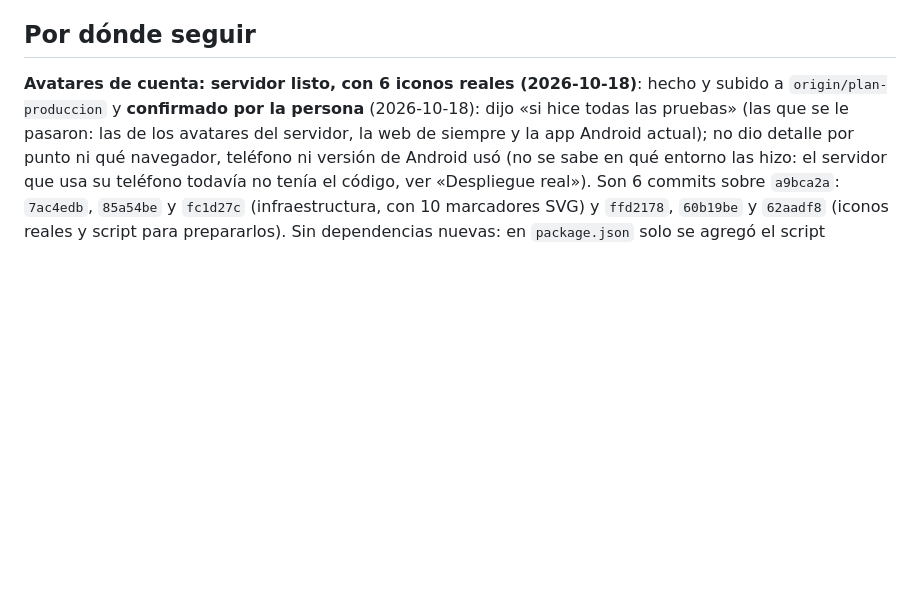
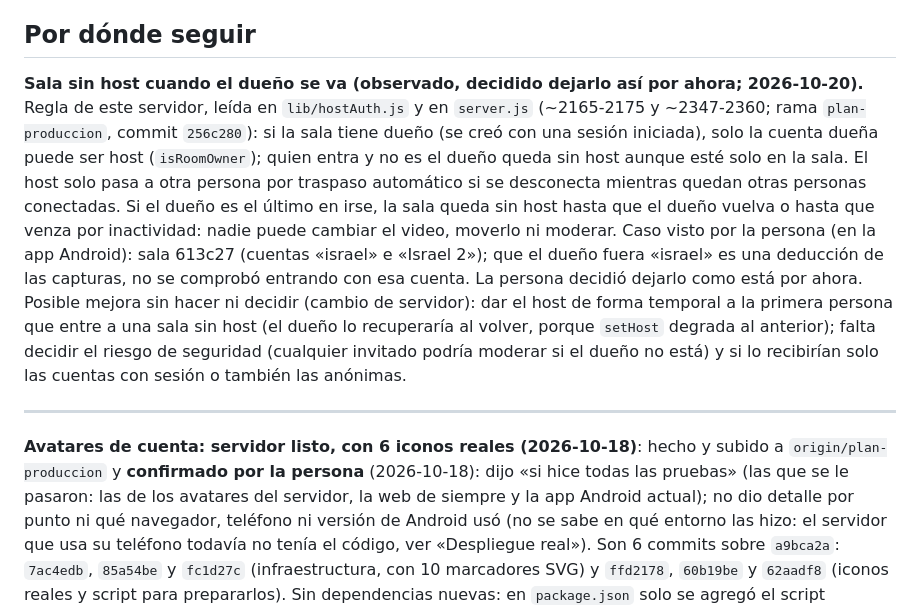
Before and after one commit to isra16class-byte/movienight, a Markdown page: docs/MEMORIA.md, the part around the change. Rendered like a GitHub page; blank space fills up the shorter version.

Commit message:
docs: anotar que una sala con dueno queda sin host si el dueno es el ultimo en irse (MEMORIA)
- Observado por la persona (sala 613c27); decidido dejarlo como esta por ahora.
- Regla leida en lib/hostAuth.js y server.js; mejora posible sin hacer ni decidir.
- Solo documentacion: docs/MEMORIA.md. Sin cambios de codigo.

```diff
--- a/docs/MEMORIA.md
+++ b/docs/MEMORIA.md
@@ -149,6 +149,10 @@ mover la barra de progreso — cualquier intento se revierte.
 - Cada cambio importante debería reflejarse acá (este archivo, `docs/MEMORIA.md`, si cambia algo esencial) y como entrada nueva en `docs/CHANGELOG.md` — no en los archivos de `docs/historico/`, que quedaron congelados como registro del estado anterior a esta reorganización.
 
 ## Por dónde seguir
+
+**Sala sin host cuando el dueño se va (observado, decidido dejarlo así por ahora; 2026-10-20).** Regla de este servidor, leída en `lib/hostAuth.js` y en `server.js` (~2165-2175 y ~2347-2360; rama `plan-produccion`, commit `256c280`): si la sala tiene dueño (se creó con una sesión iniciada), solo la cuenta dueña puede ser host (`isRoomOwner`); quien entra y no es el dueño queda sin host aunque esté solo en la sala. El host solo pasa a otra persona por traspaso automático si se desconecta mientras quedan otras personas conectadas. Si el dueño es el último en irse, la sala queda sin host hasta que el dueño vuelva o hasta que venza por inactividad: nadie puede cambiar el video, moverlo ni moderar. Caso visto por la persona (en la app Android): sala 613c27 (cuentas «israel» e «Israel 2»); que el dueño fuera «israel» es una deducción de las capturas, no se comprobó entrando con esa cuenta. La persona decidió dejarlo como está por ahora. Posible mejora sin hacer ni decidir (cambio de servidor): dar el host de forma temporal a la primera persona que entre a una sala sin host (el dueño lo recuperaría al volver, porque `setHost` degrada al anterior); falta decidir el riesgo de seguridad (cualquier invitado podría moderar si el dueño no está) y si lo recibirían solo las cuentas con sesión o también las anónimas.
+
+---
 
 **Avatares de cuenta: servidor listo, con 6 iconos reales (2026-10-18)**: hecho y subido a
 `origin/plan-produccion` y **confirmado por la persona** (2026-10-18): dijo «si hice todas las pruebas» (las que se le pasaron: las de los avatares del servidor, la web de siempre y la app Android actual); no dio detalle por punto ni qué navegador, teléfono ni versión de Android usó (no se sabe en qué entorno las hizo: el servidor que usa su teléfono todavía no tenía el código, ver «Despliegue real»). Son 6 commits sobre `a9bca2a`: `7ac4edb`, `85a54be` y `fc1d27c` (infraestructura, con 10 marcadores SVG) y
```
